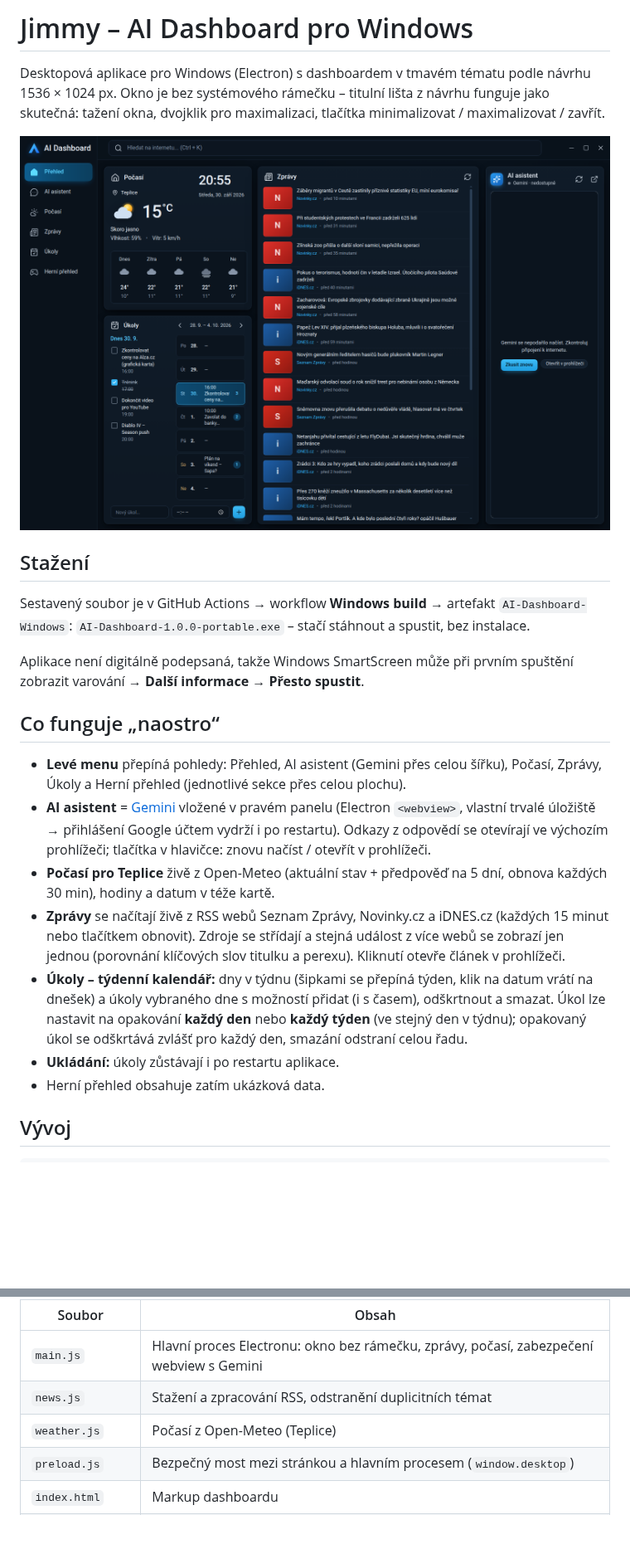
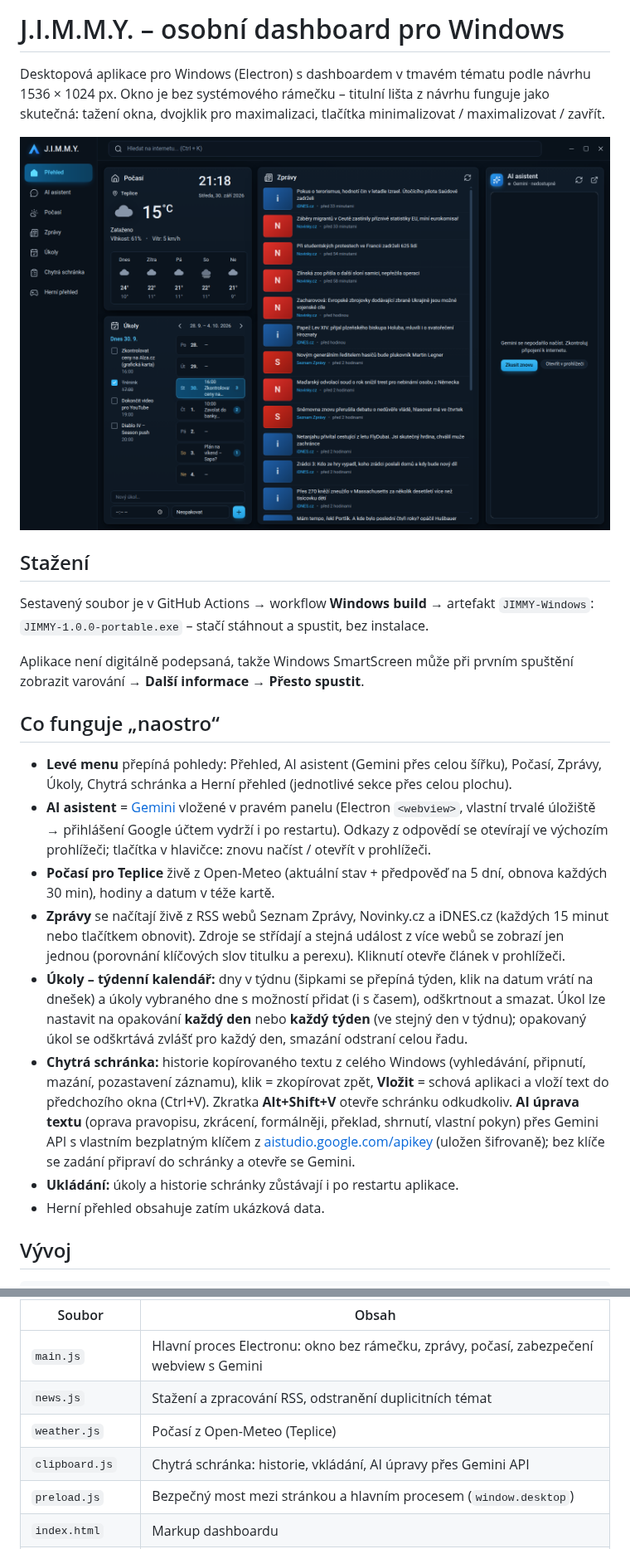
Before and after one commit to vopasek1-wq/Jimmy, a Markdown page: README.md, 2 parts joined by grey strips. Shown at 83% size. Rendered like a GitHub page; pictures changed too: docs/preview-desktop.png; blank space fills up the shorter version.

```diff
--- a/README.md
+++ b/README.md
@@ -1,4 +1,4 @@
-# Jimmy – AI Dashboard pro Windows
+# J.I.M.M.Y. – osobní dashboard pro Windows
 
 Desktopová aplikace pro Windows (Electron) s dashboardem v tmavém tématu podle návrhu 1536 × 1024 px.
 Okno je bez systémového rámečku – titulní lišta z návrhu funguje jako skutečná: tažení okna,
@@ -8,8 +8,8 @@ dvojklik pro maximalizaci, tlačítka minimalizovat / maximalizovat / zavřít.
 
 ## Stažení
 
-Sestavený soubor je v GitHub Actions → workflow **Windows build** → artefakt `AI-Dashboard-Windows`:
-`AI-Dashboard-1.0.0-portable.exe` – stačí stáhnout a spustit, bez instalace.
+Sestavený soubor je v GitHub Actions → workflow **Windows build** → artefakt `JIMMY-Windows`:
+`JIMMY-1.0.0-portable.exe` – stačí stáhnout a spustit, bez instalace.
 
 Aplikace není digitálně podepsaná, takže Windows SmartScreen může při prvním spuštění zobrazit
 varování → **Další informace** → **Přesto spustit**.
@@ -17,7 +17,7 @@ varování → **Další informace** → **Přesto spustit**.
 ## Co funguje „naostro“
 
 - **Levé menu** přepíná pohledy: Přehled, AI asistent (Gemini přes celou šířku), Počasí, Zprávy,
-  Úkoly a Herní přehled (jednotlivé sekce přes celou plochu).
+  Úkoly, Chytrá schránka a Herní přehled (jednotlivé sekce přes celou plochu).
 - **AI asistent** = [Gemini](https://gemini.google.com/app) vložené v pravém panelu (Electron `<webview>`,
   vlastní trvalé úložiště → přihlášení Google účtem vydrží i po restartu). Odkazy z odpovědí se otevírají
   ve výchozím prohlížeči; tlačítka v hlavičce: znovu načíst / otevřít v prohlížeči.
@@ -30,7 +30,13 @@ varování → **Další informace** → **Přesto spustit**.
   na dnešek) a úkoly vybraného dne s možností přidat (i s časem), odškrtnout a smazat.
   Úkol lze nastavit na opakování **každý den** nebo **každý týden** (ve stejný den v týdnu);
   opakovaný úkol se odškrtává zvlášť pro každý den, smazání odstraní celou řadu.
-- **Ukládání:** úkoly zůstávají i po restartu aplikace.
+- **Chytrá schránka:** historie kopírovaného textu z celého Windows (vyhledávání, připnutí, mazání,
+  pozastavení záznamu), klik = zkopírovat zpět, **Vložit** = schová aplikaci a vloží text do předchozího
+  okna (Ctrl+V). Zkratka **Alt+Shift+V** otevře schránku odkudkoliv. **AI úprava textu** (oprava pravopisu,
+  zkrácení, formálněji, překlad, shrnutí, vlastní pokyn) přes Gemini API s vlastním bezplatným klíčem
+  z [aistudio.google.com/apikey](https://aistudio.google.com/apikey) (uložen šifrovaně); bez klíče se
+  zadání připraví do schránky a otevře se Gemini.
+- **Ukládání:** úkoly a historie schránky zůstávají i po restartu aplikace.
 - Herní přehled obsahuje zatím ukázková data.
 
 ## Vývoj
@@ -46,6 +52,7 @@ npm run dist         # sestaví portable .exe do složky dist/ (na Windows)
 | `main.js` | Hlavní proces Electronu: okno bez rámečku, zprávy, počasí, zabezpečení webview s Gemini |
 | `news.js` | Stažení a zpracování RSS, odstranění duplicitních témat |
 | `weather.js` | Počasí z Open-Meteo (Teplice) |
+| `clipboard.js` | Chytrá schránka: historie, vkládání, AI úpravy přes Gemini API |
 | `preload.js` | Bezpečný most mezi stránkou a hlavním procesem (`window.desktop`) |
 | `index.html` | Markup dashboardu |
 | `styles.css` | Design tokeny (`:root`), layout, komponenty, stavy hover/active/focus |
```
Also changed, not shown: 8 other files.
